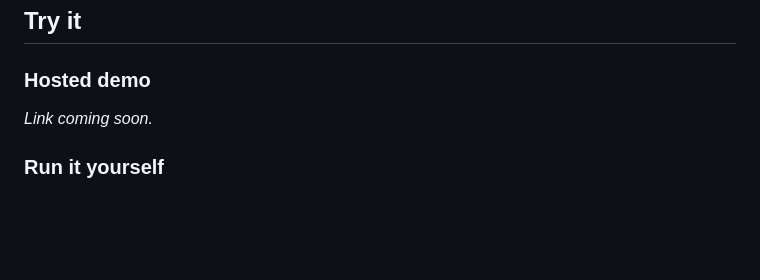
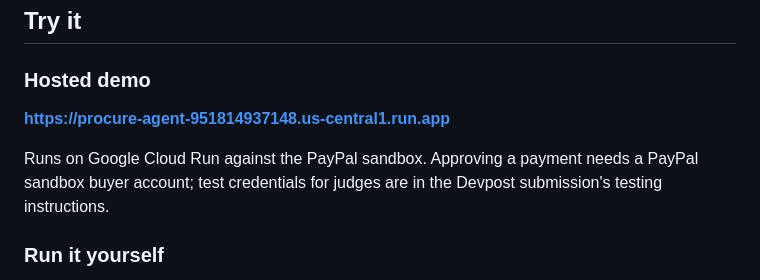
Before and after one commit to rayhannajla-hash/procure-agent, a Markdown page: README.md, the part around the change. Rendered like a GitHub page; blank space fills up the shorter version.

Commit message:
README: hosted demo link
Co-Authored-By: Claude Opus 5.5 <noreply@anthropic.com>

```diff
--- a/README.md
+++ b/README.md
@@ -49,7 +49,9 @@ Agent tools:
 
 ### Hosted demo
 
-_Link coming soon._
+**https://procure-agent-951814937148.us-central1.run.app**
+
+Runs on Google Cloud Run against the PayPal sandbox. Approving a payment needs a PayPal sandbox buyer account; test credentials for judges are in the Devpost submission's testing instructions.
 
 ### Run it yourself
 
```
